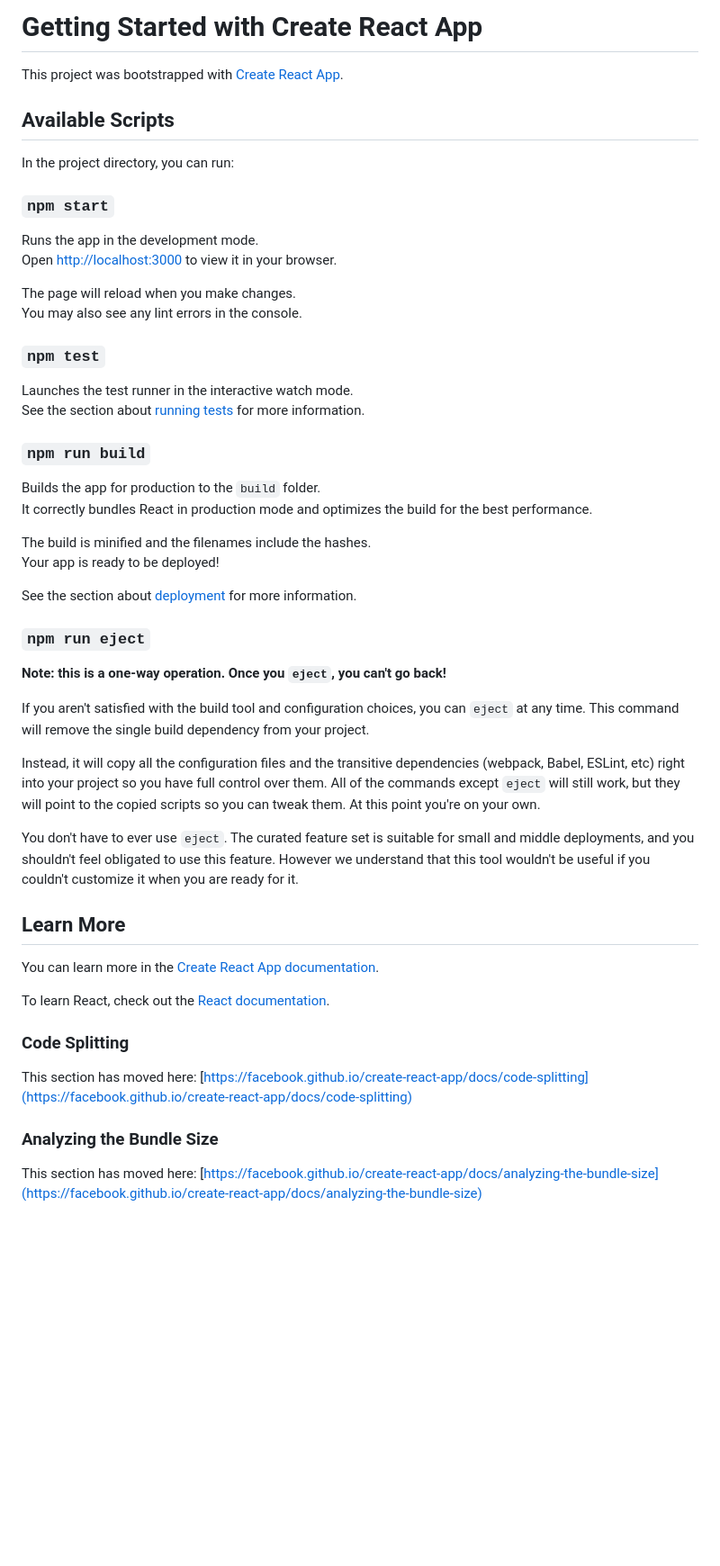
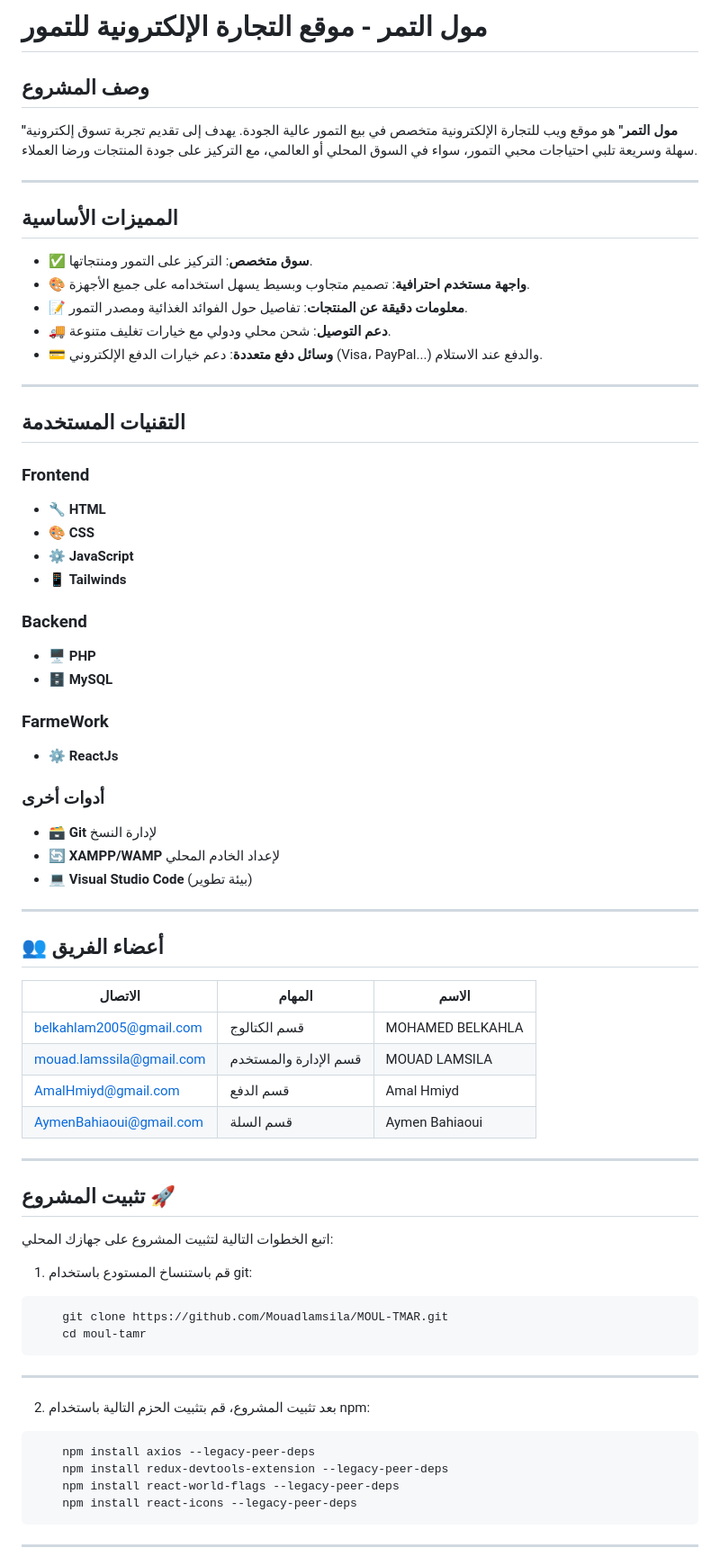
Before and after one commit to Mouadlamsila/MOUL-TMAR, a Markdown page: README.md, the part around the change printed below. Shown: that part at 90% size. Drawn GitHub-style; blank space fills up the shorter version.

Commit message:
finishing

````diff
--- a/README.md
+++ b/README.md
@@ -1,55 +1,76 @@
-# Getting Started with Create React App
+# مول التمر - موقع التجارة الإلكترونية للتمور
 
-This project was bootstrapped with [Create React App](https://github.com/facebook/create-react-app).
+## وصف المشروع
+**"مول التمر"** هو موقع ويب للتجارة الإلكترونية متخصص في بيع التمور عالية الجودة. يهدف إلى تقديم تجربة تسوق إلكترونية سهلة وسريعة تلبي احتياجات محبي التمور، سواء في السوق المحلي أو العالمي، مع التركيز على جودة المنتجات ورضا العملاء.
 
-## Available Scripts
+---
 
-In the project directory, you can run:
+## المميزات الأساسية
 
-### `npm start`
+- ✅ **سوق متخصص**: التركيز على التمور ومنتجاتها.
+- 🎨 **واجهة مستخدم احترافية**: تصميم متجاوب وبسيط يسهل استخدامه على جميع الأجهزة.
+- 📝 **معلومات دقيقة عن المنتجات**: تفاصيل حول الفوائد الغذائية ومصدر التمور.
+- 🚚 **دعم التوصيل**: شحن محلي ودولي مع خيارات تغليف متنوعة.
+- 💳 **وسائل دفع متعددة**: دعم خيارات الدفع الإلكتروني (Visa، PayPal...) والدفع عند الاستلام.
 
-Runs the app in the development mode.\
-Open [http://localhost:3000](http://localhost:3000) to view it in your browser.
+---
 
-The page will reload when you make changes.\
-You may also see any lint errors in the console.
+## التقنيات المستخدمة
 
-### `npm test`
+### Frontend
+- 🔧 **HTML**
+- 🎨 **CSS**
+- ⚙️ **JavaScript**
+- 📱 **Tailwinds**
 
-Launches the test runner in the interactive watch mode.\
-See the section about [running tests](https://facebook.github.io/create-react-app/docs/running-tests) for more information.
+### Backend
+- 🖥️ **PHP**
+- 🗄️ **MySQL**
 
-### `npm run build`
+### FarmeWork
+- ⚙️ **ReactJs**
 
-Builds the app for production to the `build` folder.\
-It correctly bundles React in production mode and optimizes the build for the best performance.
+### أدوات أخرى
+- 🗃️ **Git** لإدارة النسخ
+- 🔄 **XAMPP/WAMP** لإعداد الخادم المحلي
+- 💻 **Visual Studio Code** (بيئة تطوير)
 
-The build is minified and the filenames include the hashes.\
-Your app is ready to be deployed!
+---
 
-See the section about [deployment](https://facebook.github.io/create-react-app/docs/deployment) for more information.
 
-### `npm run eject`
+## 👥 أعضاء الفريق
 
-**Note: this is a one-way operation. Once you `eject`, you can't go back!**
+|                                                   الاتصال                  | المهام                  |      الاسم          |
+|---------------------------------------------------------------|-------------------------|--------------------------------|
+| [belkahlam2005@gmail.com](mailto:belkahlam2005@gmail.com)     |          قسم الكتالوج   |       MOHAMED BELKAHLA         |
+| [mouad.lamssila@gmail.com](mailto:mouad.lamssila@gmail.com)       |  قسم الإدارة والمستخدم   |       MOUAD LAMSILA            |
+| [AmalHmiyd@gmail.com](mailto:zakariaelferrouni@gmail.com)     |             قسم الدفع   |       Amal Hmiyd               |
+| [AymenBahiaoui@gmail.com](mailto:AbdessamadMouline@gmail.com) |             قسم السلة   |       Aymen Bahiaoui           |
 
-If you aren't satisfied with the build tool and configuration choices, you can `eject` at any time. This command will remove the single build dependency from your project.
 
-Instead, it will copy all the configuration files and the transitive dependencies (webpack, Babel, ESLint, etc) right into your project so you have full control over them. All of the commands except `eject` will still work, but they will point to the copied scripts so you can tweak them. At this point you're on your own.
 
-You don't have to ever use `eject`. The curated feature set is suitable for small and middle deployments, and you shouldn't feel obligated to use this feature. However we understand that this tool wouldn't be useful if you couldn't customize it when you are ready for it.
+---
 
-## Learn More
+## تثبيت المشروع 🚀
 
-You can learn more in the [Create React App documentation](https://facebook.github.io/create-react-app/docs/getting-started).
+اتبع الخطوات التالية لتثبيت المشروع على جهازك المحلي:
 
-To learn React, check out the [React documentation](https://reactjs.org/).
+1. قم باستنساخ المستودع باستخدام git:
 
-### Code Splitting
+```bash
+    git clone https://github.com/Mouadlamsila/MOUL-TMAR.git
+    cd moul-tamr
+```
+---
 
-This section has moved here: [https://facebook.github.io/create-react-app/docs/code-splitting](https://facebook.github.io/create-react-app/docs/code-splitting)
+2. بعد تثبيت المشروع، قم بتثبيت الحزم التالية باستخدام npm:
 
-### Analyzing the Bundle Size
+```bash
+    npm install axios --legacy-peer-deps
+    npm install redux-devtools-extension --legacy-peer-deps
+    npm install react-world-flags --legacy-peer-deps
+    npm install react-icons --legacy-peer-deps
+```
+---
 
-This section has moved here: [https://facebook.github.io/create-react-app/docs/analyzing-the-bundle-size](https://facebook.github.io/create-react-app/docs/analyzing-the-bundle-size)
 
````
Also changed, not shown: other parts of README.md (+34 -14 lines).
